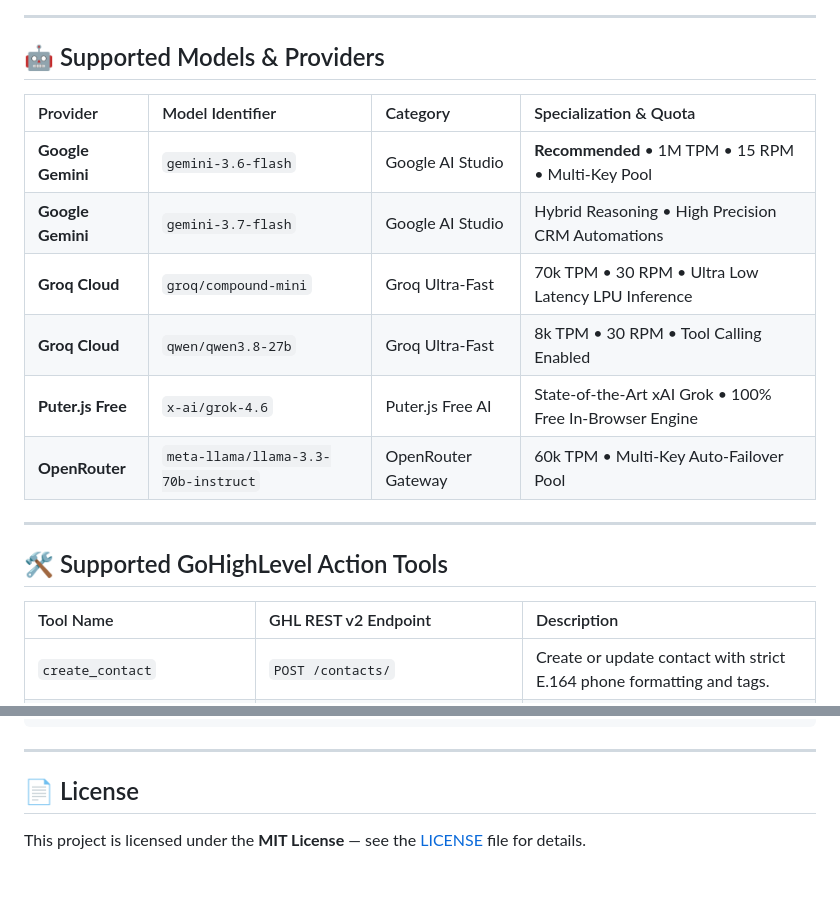
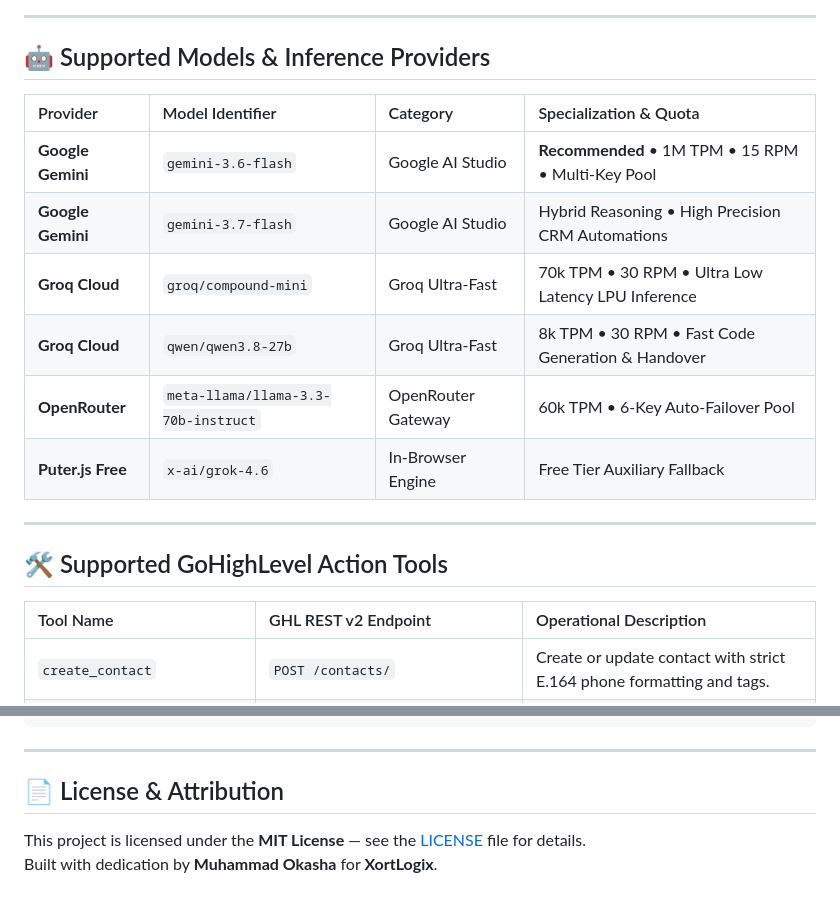
Before and after one commit to muhammadokashapak/Conversation-AI-Copilot, a Markdown page: README.md, 2 parts joined by grey strips. GitHub-like rendering.

```diff
--- a/README.md
+++ b/README.md
@@ -78,22 +83,22 @@ graph TD
 
 ---
 
-## 🤖 Supported Models & Providers
+## 🤖 Supported Models & Inference Providers
 
 | Provider | Model Identifier | Category | Specialization & Quota |
 | :--- | :--- | :--- | :--- |
 | **Google Gemini** | `gemini-3.6-flash` | Google AI Studio | **Recommended** • 1M TPM • 15 RPM • Multi-Key Pool |
 | **Google Gemini** | `gemini-3.7-flash` | Google AI Studio | Hybrid Reasoning • High Precision CRM Automations |
 | **Groq Cloud** | `groq/compound-mini` | Groq Ultra-Fast | 70k TPM • 30 RPM • Ultra Low Latency LPU Inference |
-| **Groq Cloud** | `qwen/qwen3.8-27b` | Groq Ultra-Fast | 8k TPM • 30 RPM • Tool Calling Enabled |
-| **Puter.js Free** | `x-ai/grok-4.6` | Puter.js Free AI | State-of-the-Art xAI Grok • 100% Free In-Browser Engine |
-| **OpenRouter** | `meta-llama/llama-3.3-70b-instruct` | OpenRouter Gateway | 60k TPM • Multi-Key Auto-Failover Pool |
+| **Groq Cloud** | `qwen/qwen3.8-27b` | Groq Ultra-Fast | 8k TPM • 30 RPM • Fast Code Generation & Handover |
+| **OpenRouter** | `meta-llama/llama-3.3-70b-instruct` | OpenRouter Gateway | 60k TPM • 6-Key Auto-Failover Pool |
+| **Puter.js Free** | `x-ai/grok-4.6` | In-Browser Engine | Free Tier Auxiliary Fallback |
 
 ---
 
 ## 🛠️ Supported GoHighLevel Action Tools
 
-| Tool Name | GHL REST v2 Endpoint | Description |
+| Tool Name | GHL REST v2 Endpoint | Operational Description |
 | :--- | :--- | :--- |
 | `create_contact` | `POST /contacts/` | Create or update contact with strict E.164 phone formatting and tags. |
 | `search_contacts` | `GET /contacts/` | Search contacts by name, email, or phone number. |
@@ -193,6 +200,7 @@ Conversation-AI-Copilot/
 
 ---
 
-## 📄 License
+## 📄 License & Attribution
 
 This project is licensed under the **MIT License** — see the [LICENSE](LICENSE) file for details.
+Built with dedication by **Muhammad Okasha** for **XortLogix**.
```
Also changed, not shown: other parts of README.md (+60 -53 lines).
